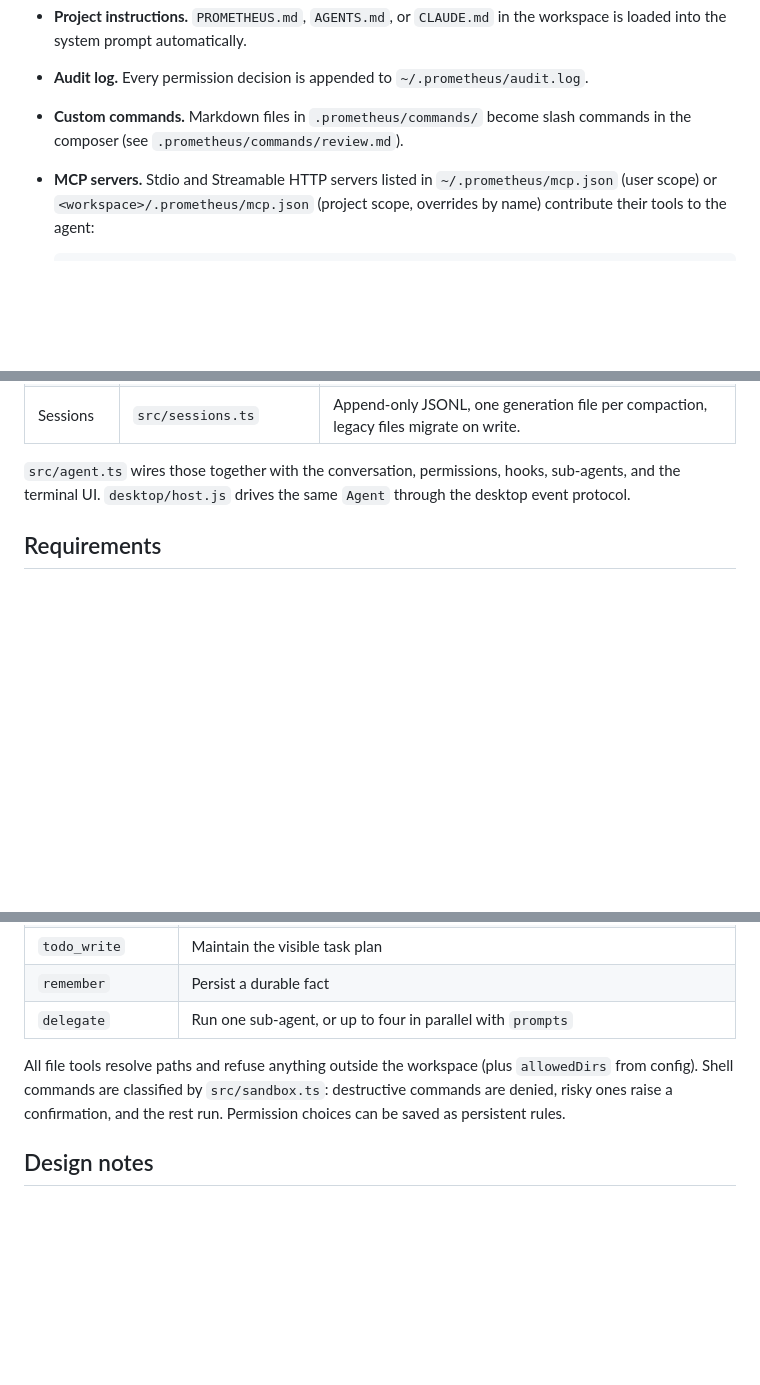
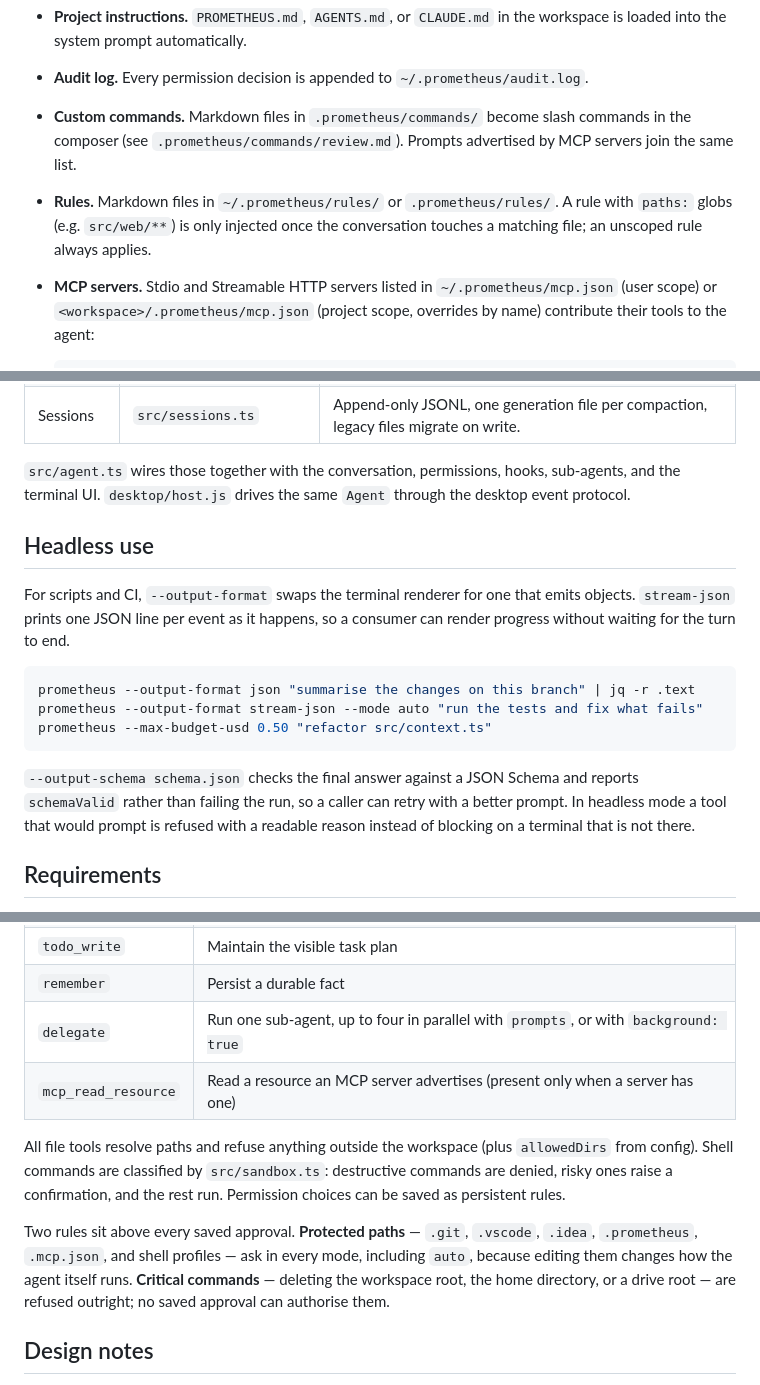
Before and after one commit to LogicJump/prometheus, a Markdown page: README.md, 3 parts joined by grey strips. Drawn GitHub-style; blank space fills up the shorter version.

````diff
--- a/README.md
+++ b/README.md
@@ -74,7 +74,11 @@ Prometheus.exe D:\code\my-project
 - **Audit log.** Every permission decision is appended to
   `~/.prometheus/audit.log`.
 - **Custom commands.** Markdown files in `.prometheus/commands/` become slash
-  commands in the composer (see `.prometheus/commands/review.md`).
+  commands in the composer (see `.prometheus/commands/review.md`). Prompts
+  advertised by MCP servers join the same list.
+- **Rules.** Markdown files in `~/.prometheus/rules/` or `.prometheus/rules/`.
+  A rule with `paths:` globs (e.g. `src/web/**`) is only injected once the
+  conversation touches a matching file; an unscoped rule always applies.
 - **MCP servers.** Stdio and Streamable HTTP servers listed in
   `~/.prometheus/mcp.json` (user scope) or `<workspace>/.prometheus/mcp.json`
   (project scope, overrides by name) contribute their tools to the agent:
@@ -105,6 +109,23 @@ The runtime is six layers, each with one job:
 `src/agent.ts` wires those together with the conversation, permissions, hooks,
 sub-agents, and the terminal UI. `desktop/host.js` drives the same `Agent`
 through the desktop event protocol.
+
+## Headless use
+
+For scripts and CI, `--output-format` swaps the terminal renderer for one that
+emits objects. `stream-json` prints one JSON line per event as it happens, so a
+consumer can render progress without waiting for the turn to end.
+
+```bash
+prometheus --output-format json "summarise the changes on this branch" | jq -r .text
+prometheus --output-format stream-json --mode auto "run the tests and fix what fails"
+prometheus --max-budget-usd 0.50 "refactor src/context.ts"
+```
+
+`--output-schema schema.json` checks the final answer against a JSON Schema and
+reports `schemaValid` rather than failing the run, so a caller can retry with a
+better prompt. In headless mode a tool that would prompt is refused with a
+readable reason instead of blocking on a terminal that is not there.
 
 ## Requirements
 
@@ -217,12 +241,19 @@ turn.
 | `bash` | Shell commands with timeout, output cap, and the sandbox policy |
 | `todo_write` | Maintain the visible task plan |
 | `remember` | Persist a durable fact |
-| `delegate` | Run one sub-agent, or up to four in parallel with `prompts` |
+| `delegate` | Run one sub-agent, up to four in parallel with `prompts`, or with `background: true` |
+| `mcp_read_resource` | Read a resource an MCP server advertises (present only when a server has one) |
 
 All file tools resolve paths and refuse anything outside the workspace (plus
 `allowedDirs` from config). Shell commands are classified by `src/sandbox.ts`:
 destructive commands are denied, risky ones raise a confirmation, and the rest
 run. Permission choices can be saved as persistent rules.
+
+Two rules sit above every saved approval. **Protected paths** — `.git`,
+`.vscode`, `.idea`, `.prometheus`, `.mcp.json`, and shell profiles — ask in every
+mode, including `auto`, because editing them changes how the agent itself runs.
+**Critical commands** — deleting the workspace root, the home directory, or a
+drive root — are refused outright; no saved approval can authorise them.
 
 ## Design notes
 
````
Also changed, not shown: other parts of README.md (+3 -0 lines), docs/competitive-research.md (+26 -0 lines).
